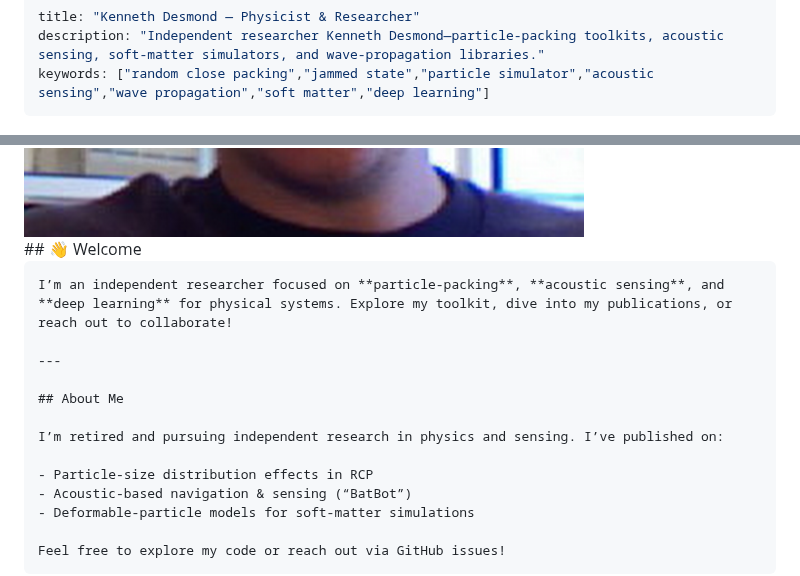
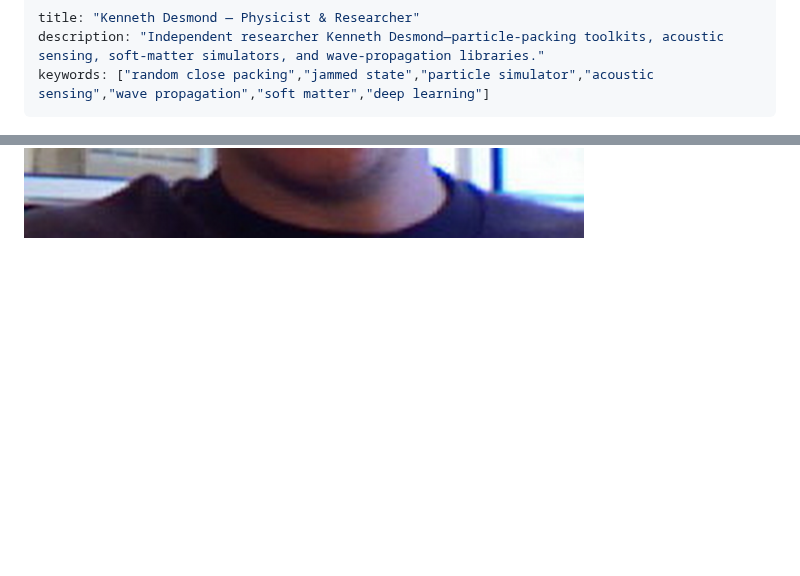
Before and after one commit to KD-physics/KD-physics.github.io, a Markdown page: index.md, 2 parts joined by grey strips. Drawn GitHub-style; blank space fills up the shorter version.

```diff
--- a/index.md
+++ b/index.md
@@ -5,44 +5,17 @@ keywords: ["random close packing","jammed state","particle simulator","acoustic
 ---
 
 <style>
-  /* Container for pic + intro */
-  .profile-header {
-    display: flex;
-    align-items: flex-start;
-    gap: 2rem;
-    margin-bottom: 2rem;
-  }
-  .profile-header img {
-    width: 180px;
-    height: 180px;
-    object-fit: cover;
-    border-radius: 50%;
-  }
-  /* Optional: hide the site‐wide title link */
-  .site-title, /* if it’s an <h1> with class site-title */
-  header > a:first-of-type /* or adjust selector to match your template */ {
-    display: none;
-  }
+  .profile-header { display:flex; align-items:flex-start; gap:2rem; margin-bottom:2rem; }
+  .profile-header img { width:180px; height:180px; object-fit:cover; border-radius:50%; }
+  .hide-site-title { display:none; }
 </style>
+
+<script>
+  document.querySelector('header > a').classList.add('hide-site-title');
+</script>
 
 <div class="profile-header">
   <img src="images/me.png" alt="Kenneth Desmond" />
   <div>
-    ## 👋 Welcome
-
-    I’m an independent researcher focused on **particle-packing**, **acoustic sensing**, and **deep learning** for physical systems. Explore my toolkit, dive into my publications, or reach out to collaborate!
-
-    ---
-
-    ## About Me
-
-    I’m retired and pursuing independent research in physics and sensing. I’ve published on:
-
-    - Particle-size distribution effects in RCP
-    - Acoustic-based navigation & sensing (“BatBot”)
-    - Deformable-particle models for soft-matter simulations
-
-    Feel free to explore my code or reach out via GitHub issues!
-  </div>
 </div>
 
```
Also changed, not shown: other parts of index.md (+3 -11 lines).
